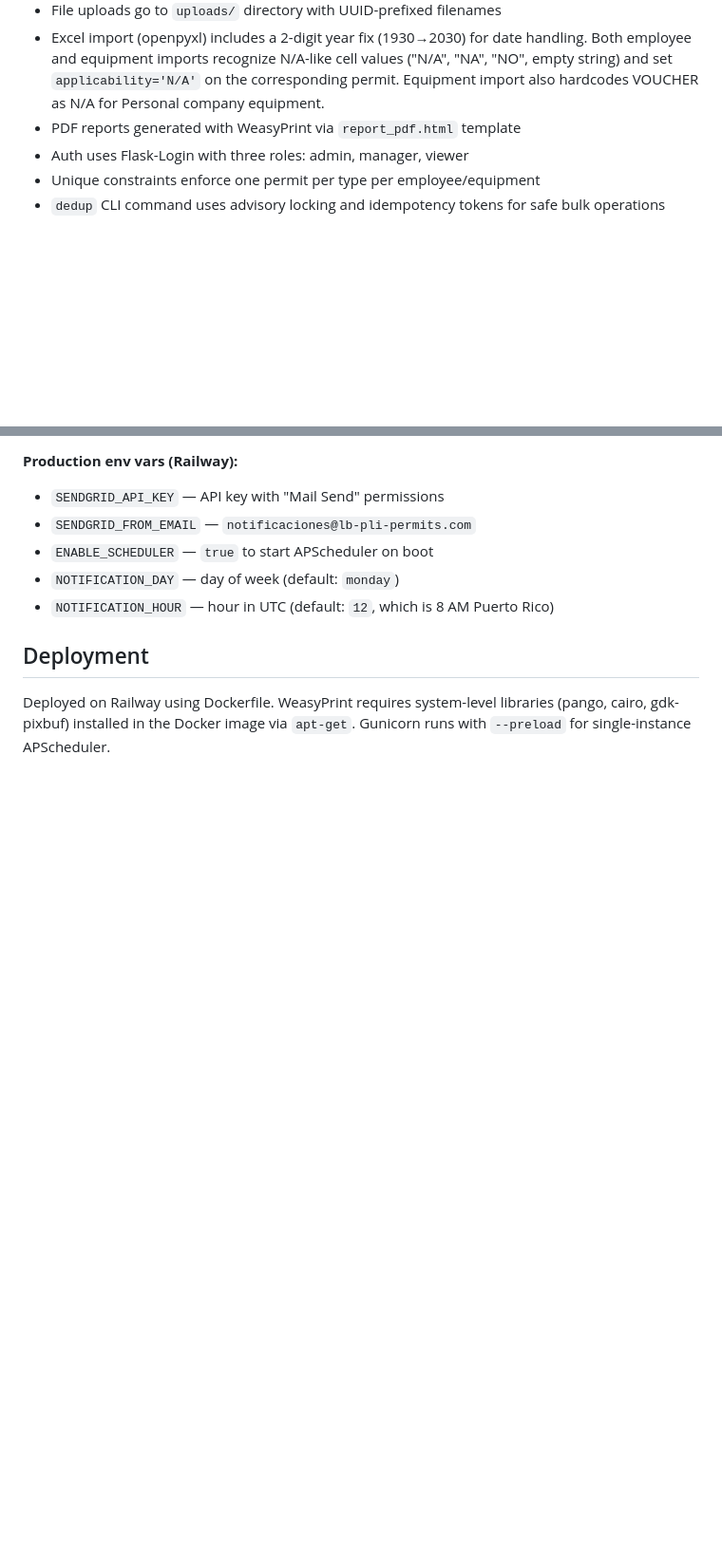
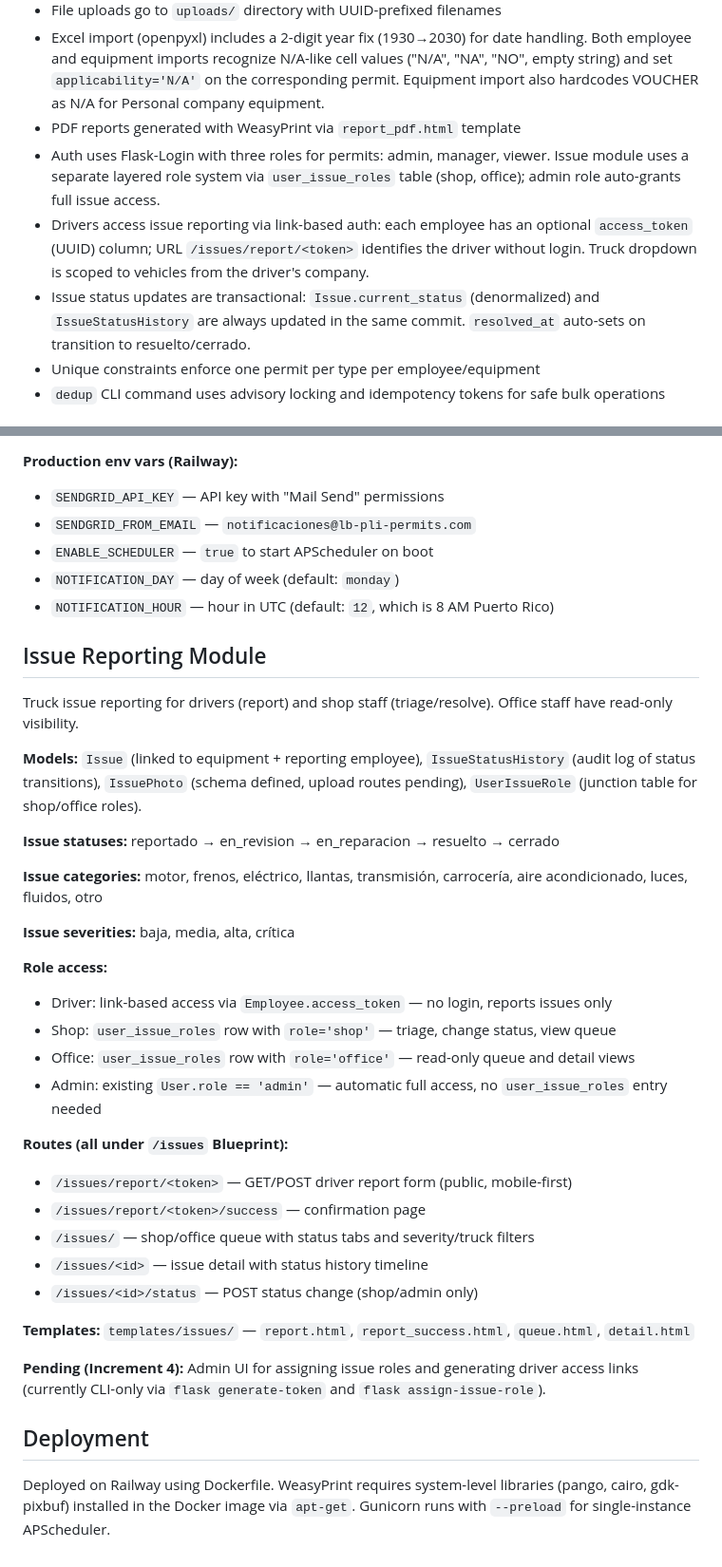
Before and after one commit to jbaranda01-tech/permit-tracker, a Markdown page: CLAUDE.md, 2 parts joined by grey strips. Shown at 95% size. GitHub-like rendering; blank space fills up the shorter version.

Commit message:
docs: Update CLAUDE.md to include details on issue reporting module and role access

```diff
--- a/CLAUDE.md
+++ b/CLAUDE.md
@@ -51,7 +55,9 @@ gunicorn app:app --bind 0.0.0.0:$PORT --workers 2 --timeout 120 --preload
 - File uploads go to `uploads/` directory with UUID-prefixed filenames
 - Excel import (openpyxl) includes a 2-digit year fix (1930→2030) for date handling. Both employee and equipment imports recognize N/A-like cell values ("N/A", "NA", "NO", empty string) and set `applicability='N/A'` on the corresponding permit. Equipment import also hardcodes VOUCHER as N/A for Personal company equipment.
 - PDF reports generated with WeasyPrint via `report_pdf.html` template
-- Auth uses Flask-Login with three roles: admin, manager, viewer
+- Auth uses Flask-Login with three roles for permits: admin, manager, viewer. Issue module uses a separate layered role system via `user_issue_roles` table (shop, office); admin role auto-grants full issue access.
+- Drivers access issue reporting via link-based auth: each employee has an optional `access_token` (UUID) column; URL `/issues/report/<token>` identifies the driver without login. Truck dropdown is scoped to vehicles from the driver's company.
+- Issue status updates are transactional: `Issue.current_status` (denormalized) and `IssueStatusHistory` are always updated in the same commit. `resolved_at` auto-sets on transition to resuelto/cerrado.
 - Unique constraints enforce one permit per type per employee/equipment
 - `dedup` CLI command uses advisory locking and idempotency tokens for safe bulk operations
 
@@ -73,6 +79,35 @@ Weekly automated emails to employees with expiring/expired permits via SendGrid.
 - `NOTIFICATION_DAY` — day of week (default: `monday`)
 - `NOTIFICATION_HOUR` — hour in UTC (default: `12`, which is 8 AM Puerto Rico)
 
+## Issue Reporting Module
+
+Truck issue reporting for drivers (report) and shop staff (triage/resolve). Office staff have read-only visibility.
+
+**Models:** `Issue` (linked to equipment + reporting employee), `IssueStatusHistory` (audit log of status transitions), `IssuePhoto` (schema defined, upload routes pending), `UserIssueRole` (junction table for shop/office roles).
+
+**Issue statuses:** reportado → en_revision → en_reparacion → resuelto → cerrado
+
+**Issue categories:** motor, frenos, eléctrico, llantas, transmisión, carrocería, aire acondicionado, luces, fluidos, otro
+
+**Issue severities:** baja, media, alta, crítica
+
+**Role access:**
+- Driver: link-based access via `Employee.access_token` — no login, reports issues only
+- Shop: `user_issue_roles` row with `role='shop'` — triage, change status, view queue
+- Office: `user_issue_roles` row with `role='office'` — read-only queue and detail views
+- Admin: existing `User.role == 'admin'` — automatic full access, no `user_issue_roles` entry needed
+
+**Routes (all under `/issues` Blueprint):**
+- `/issues/report/<token>` — GET/POST driver report form (public, mobile-first)
+- `/issues/report/<token>/success` — confirmation page
+- `/issues/` — shop/office queue with status tabs and severity/truck filters
+- `/issues/<id>` — issue detail with status history timeline
+- `/issues/<id>/status` — POST status change (shop/admin only)
+
+**Templates:** `templates/issues/` — `report.html`, `report_success.html`, `queue.html`, `detail.html`
+
+**Pending (Increment 4):** Admin UI for assigning issue roles and generating driver access links (currently CLI-only via `flask generate-token` and `flask assign-issue-role`).
+
 ## Deployment
 
 Deployed on Railway using Dockerfile. WeasyPrint requires system-level libraries (pango, cairo, gdk-pixbuf) installed in the Docker image via `apt-get`. Gunicorn runs with `--preload` for single-instance APScheduler.
```
Also changed, not shown: other parts of CLAUDE.md (+8 -4 lines).
